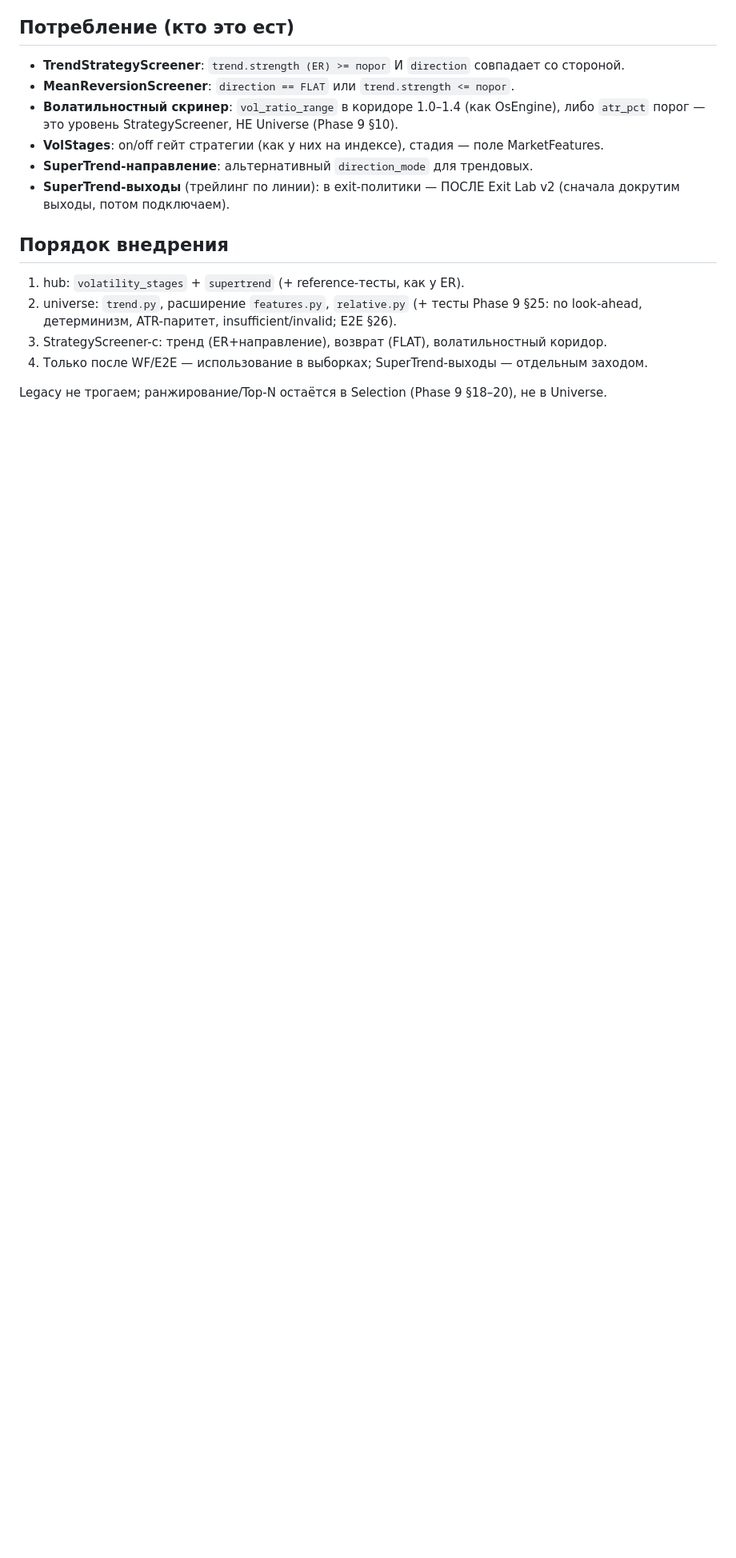
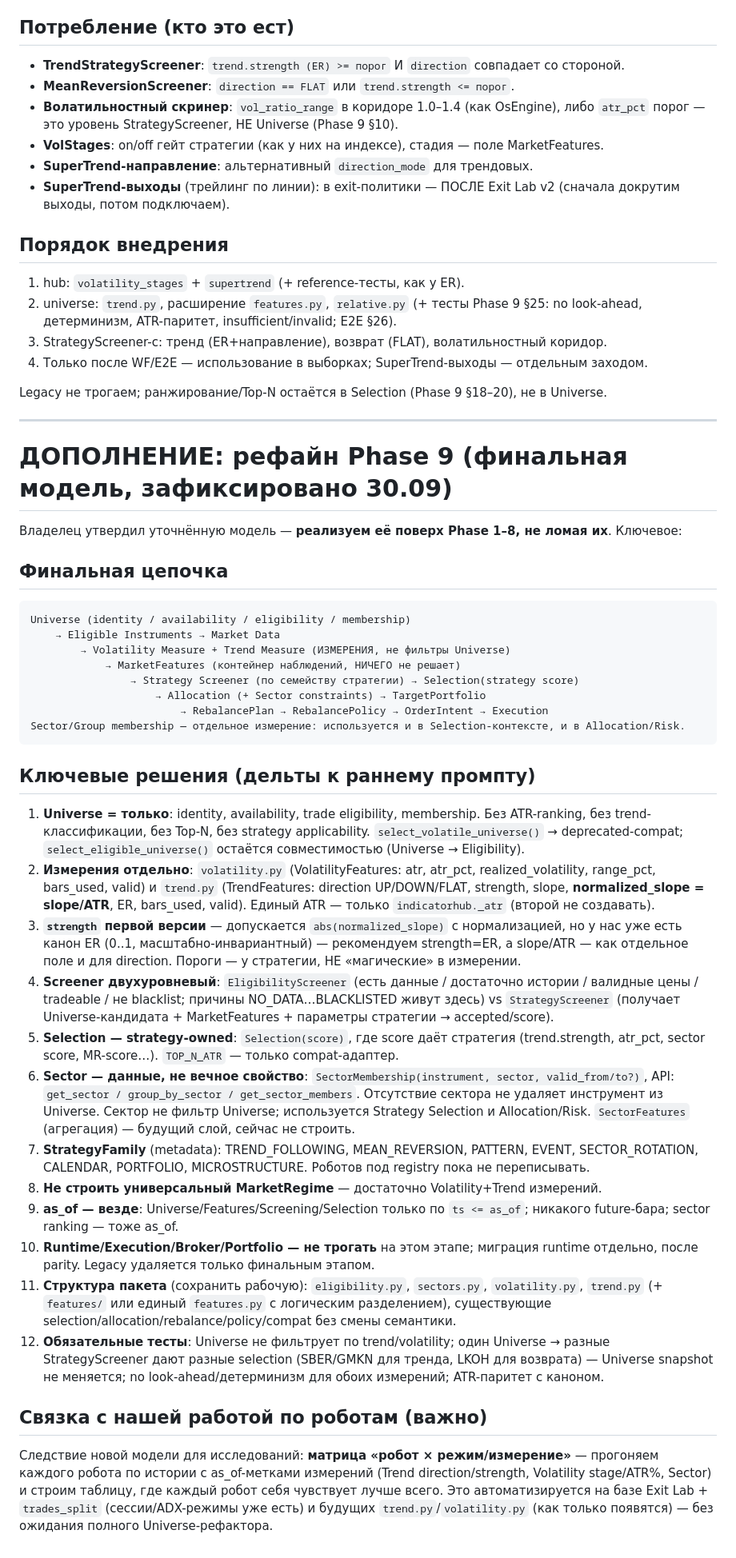
Before and after one commit to babichdenis/Deeptrading, a Markdown page: docs/architecture/UNIVERSE_MEASURES.md, the part around the change. Shown at 80% size. Rendered like a GitHub page; blank space fills up the shorter version.

Commit message:
docs(universe): финальная модель Phase 9 (рефайн) — Universe=рынок, измерения отдельно, Sector-данные; связка робот×режим

````diff
--- a/docs/architecture/UNIVERSE_MEASURES.md
+++ b/docs/architecture/UNIVERSE_MEASURES.md
@@ -87,3 +87,66 @@ def relative_volatility(instrument_bars, index_bars, *, as_of, window) -> Relati
 4. Только после WF/E2E — использование в выборках; SuperTrend-выходы — отдельным заходом.
 
 Legacy не трогаем; ранжирование/Top-N остаётся в Selection (Phase 9 §18–20), не в Universe.
+
+---
+
+# ДОПОЛНЕНИЕ: рефайн Phase 9 (финальная модель, зафиксировано 30.09)
+
+Владелец утвердил уточнённую модель — **реализуем её поверх Phase 1–8, не ломая их**. Ключевое:
+
+## Финальная цепочка
+
+```
+Universe (identity / availability / eligibility / membership)
+    → Eligible Instruments → Market Data
+        → Volatility Measure + Trend Measure (ИЗМЕРЕНИЯ, не фильтры Universe)
+            → MarketFeatures (контейнер наблюдений, НИЧЕГО не решает)
+                → Strategy Screener (по семейству стратегии) → Selection(strategy score)
+                    → Allocation (+ Sector constraints) → TargetPortfolio
+                        → RebalancePlan → RebalancePolicy → OrderIntent → Execution
+Sector/Group membership — отдельное измерение: используется и в Selection-контексте, и в Allocation/Risk.
+```
+
+## Ключевые решения (дельты к раннему промпту)
+
+1. **Universe = только**: identity, availability, trade eligibility, membership. Без ATR-ranking,
+   без trend-классификации, без Top-N, без strategy applicability.
+   `select_volatile_universe()` → deprecated-compat; `select_eligible_universe()` остаётся
+   совместимостью (Universe → Eligibility).
+2. **Измерения отдельно**: `volatility.py` (VolatilityFeatures: atr, atr_pct, realized_volatility,
+   range_pct, bars_used, valid) и `trend.py` (TrendFeatures: direction UP/DOWN/FLAT, strength,
+   slope, **normalized_slope = slope/ATR**, ER, bars_used, valid). Единый ATR — только
+   `indicatorhub._atr` (второй не создавать).
+3. **`strength` первой версии** — допускается `abs(normalized_slope)` с нормализацией, но у нас
+   уже есть канон ER (0..1, масштабно-инвариантный) — рекомендуем strength=ER, а slope/ATR — как
+   отдельное поле и для direction. Пороги — у стратегии, НЕ «магические» в измерении.
+4. **Screener двухуровневый**: `EligibilityScreener` (есть данные / достаточно истории / валидные
+   цены / tradeable / не blacklist; причины NO_DATA…BLACKLISTED живут здесь) vs `StrategyScreener`
+   (получает Universe-кандидата + MarketFeatures + параметры стратегии → accepted/score).
+5. **Selection — strategy-owned**: `Selection(score)`, где score даёт стратегия (trend.strength,
+   atr_pct, sector score, MR-score…). `TOP_N_ATR` — только compat-адаптер.
+6. **Sector — данные, не вечное свойство**: `SectorMembership(instrument, sector, valid_from/to?)`,
+   API: `get_sector / group_by_sector / get_sector_members`. Отсутствие сектора не удаляет
+   инструмент из Universe. Сектор не фильтр Universe; используется Strategy Selection и
+   Allocation/Risk. `SectorFeatures` (агрегация) — будущий слой, сейчас не строить.
+7. **StrategyFamily** (metadata): TREND_FOLLOWING, MEAN_REVERSION, PATTERN, EVENT, SECTOR_ROTATION,
+   CALENDAR, PORTFOLIO, MICROSTRUCTURE. Роботов под registry пока не переписывать.
+8. **Не строить универсальный MarketRegime** — достаточно Volatility+Trend измерений.
+9. **as_of — везде**: Universe/Features/Screening/Selection только по `ts <= as_of`; никакого
+   future-бара; sector ranking — тоже as_of.
+10. **Runtime/Execution/Broker/Portfolio — не трогать** на этом этапе; миграция runtime отдельно,
+    после parity. Legacy удаляется только финальным этапом.
+11. **Структура пакета** (сохранить рабочую): `eligibility.py`, `sectors.py`, `volatility.py`,
+    `trend.py` (+ `features/` или единый `features.py` с логическим разделением), существующие
+    selection/allocation/rebalance/policy/compat без смены семантики.
+12. **Обязательные тесты**: Universe не фильтрует по trend/volatility; один Universe → разные
+    StrategyScreener дают разные selection (SBER/GMKN для тренда, LKOH для возврата) — Universe
+    snapshot не меняется; no look-ahead/детерминизм для обоих измерений; ATR-паритет с каноном.
+
+## Связка с нашей работой по роботам (важно)
+
+Следствие новой модели для исследований: **матрица «робот × режим/измерение»** — прогоняем
+каждого робота по истории с as_of-метками измерений (Trend direction/strength, Volatility
+stage/ATR%, Sector) и строим таблицу, где каждый робот себя чувствует лучше всего. Это
+автоматизируется на базе Exit Lab + `trades_split` (сессии/ADX-режимы уже есть) и будущих
+`trend.py`/`volatility.py` (как только появятся) — без ожидания полного Universe-рефактора.
````
